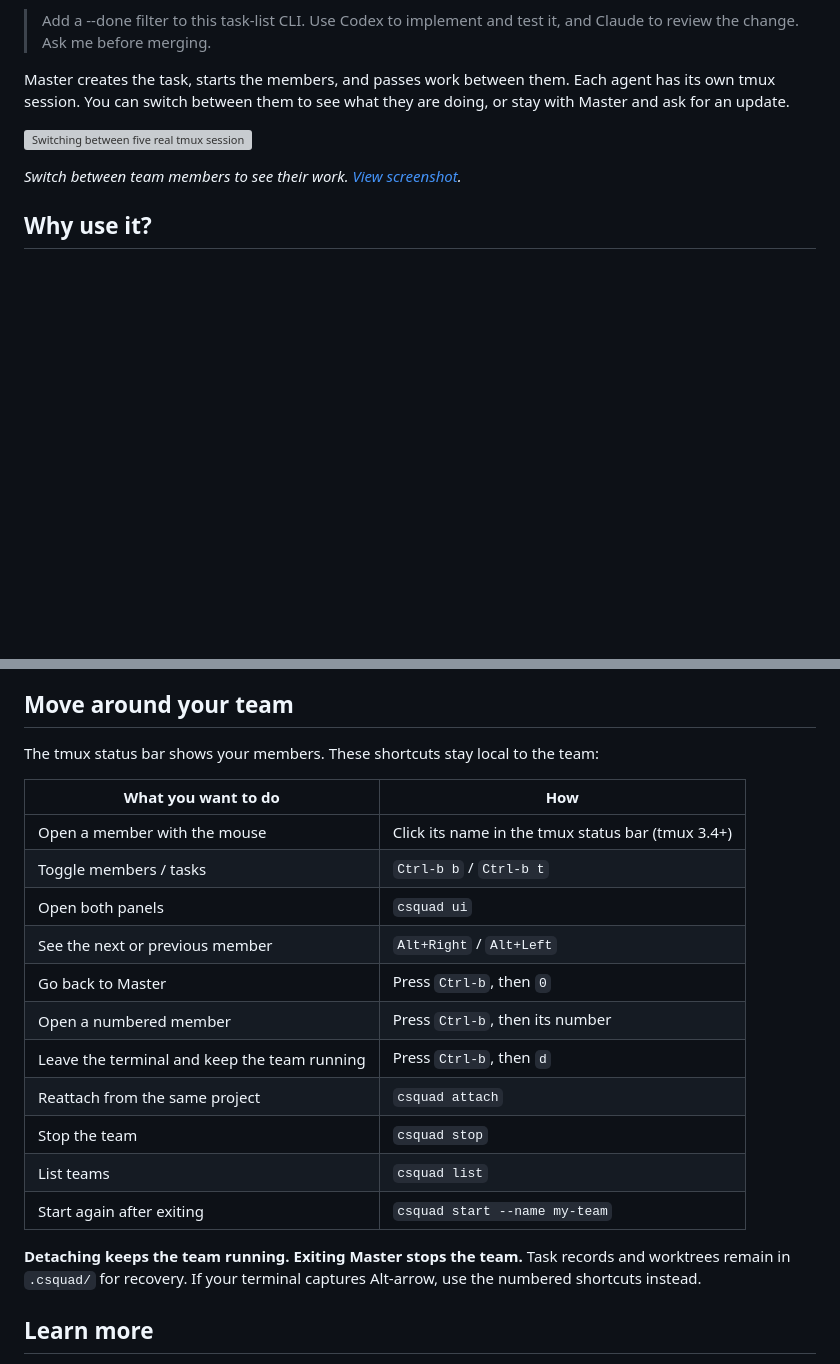
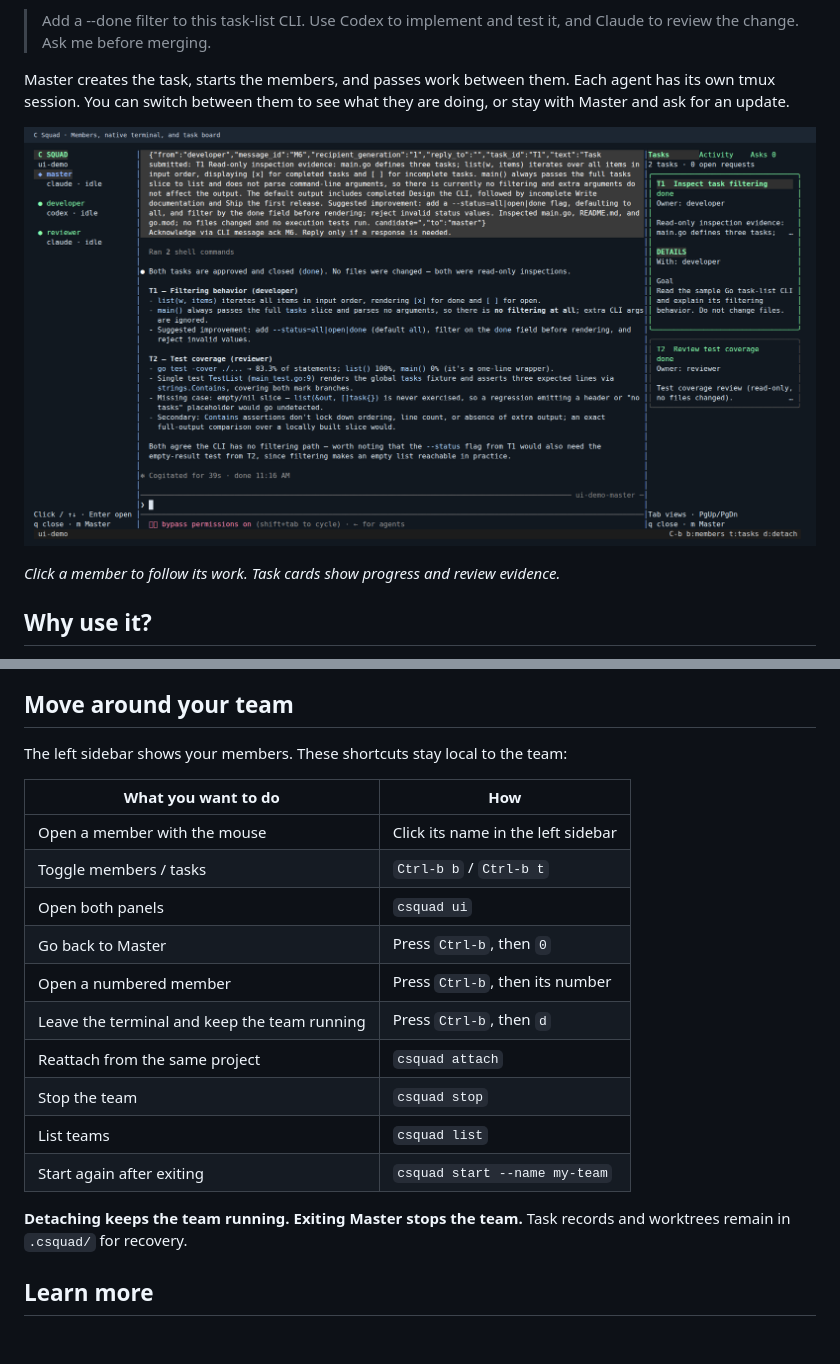
Before and after one commit to ShunL12324/c-squad, a Markdown page: README.md, 2 parts joined by grey strips. Rendered like a GitHub page; pictures changed too: docs/assets/workspace.png; blank space fills up the shorter version; grey boxes are pictures that could not be loaded.

Commit message:
Show task cards by default and fix consecutive sidebar clicks

```diff
--- a/README.md
+++ b/README.md
@@ -23,9 +23,9 @@ Master creates the task, starts the members, and passes work between them. Each
 agent has its own tmux session. You can switch between them to see what they are
 doing, or stay with Master and ask for an update.
 
-![Switching between five real tmux sessions: Master, developer, docs, reviewer, and tester](docs/assets/demo.gif)
+![C Squad: member sidebar, native agent terminal, and task cards](docs/assets/workspace.png)
 
-*Switch between team members to see their work. [View screenshot](docs/assets/demo.png).*
+*Click a member to follow its work. Task cards show progress and review evidence.*
 
 ## Why use it?
 
@@ -104,14 +104,13 @@ See [configuration and behavior](docs/usage.md#configure-only-what-you-need).
 
 ## Move around your team
 
-The tmux status bar shows your members. These shortcuts stay local to the team:
+The left sidebar shows your members. These shortcuts stay local to the team:
 
 | What you want to do | How |
 | --- | --- |
-| Open a member with the mouse | Click its name in the tmux status bar (tmux 3.4+) |
+| Open a member with the mouse | Click its name in the left sidebar |
 | Toggle members / tasks | `Ctrl-b b` / `Ctrl-b t` |
 | Open both panels | `csquad ui` |
-| See the next or previous member | `Alt+Right` / `Alt+Left` |
 | Go back to Master | Press `Ctrl-b`, then `0` |
 | Open a numbered member | Press `Ctrl-b`, then its number |
 | Leave the terminal and keep the team running | Press `Ctrl-b`, then `d` |
@@ -121,8 +120,7 @@ The tmux status bar shows your members. These shortcuts stay local to the team:
 | Start again after exiting | `csquad start --name my-team` |
 
 **Detaching keeps the team running. Exiting Master stops the team.** Task records
-and worktrees remain in `.csquad/` for recovery. If your terminal captures Alt-arrow,
-use the numbered shortcuts instead.
+and worktrees remain in `.csquad/` for recovery.
 
 ## Learn more
 
```
Also changed, not shown: docs/architecture.md (+19 -0 lines), docs/usage.md (+8 -8 lines), 8 other files.
